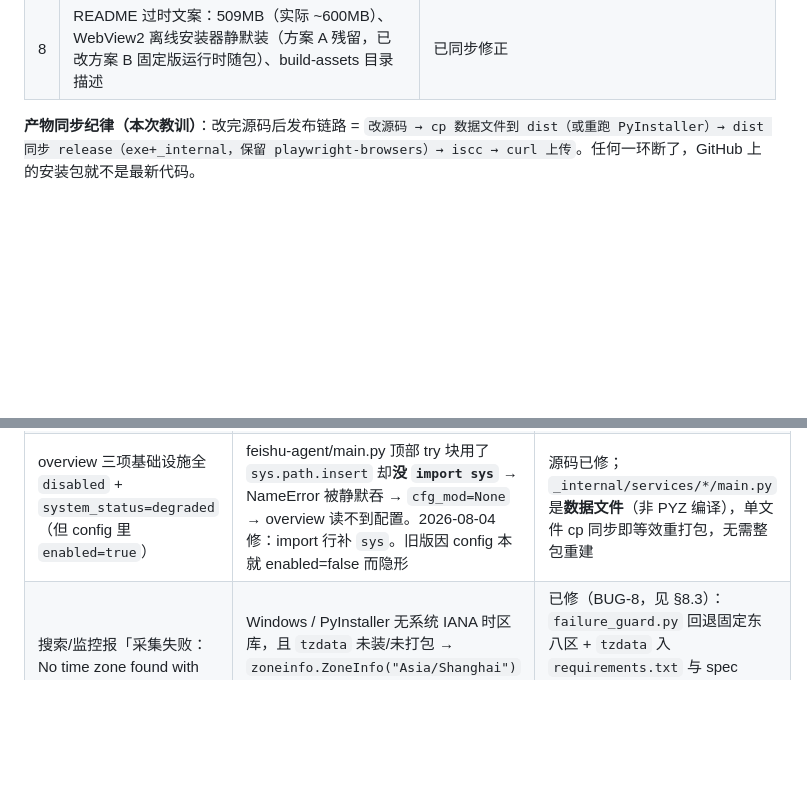
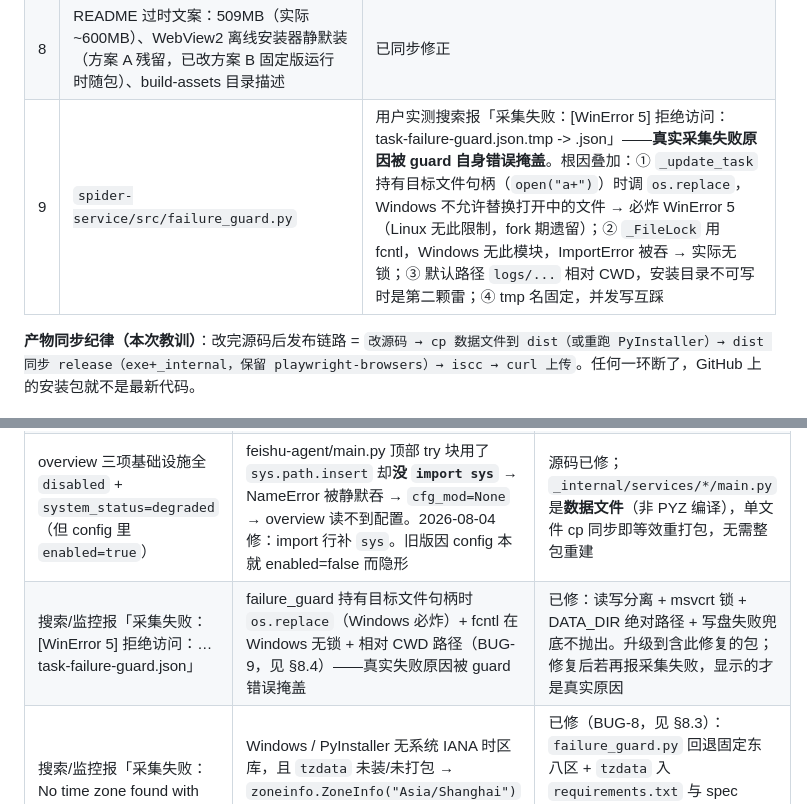
Before and after one commit to ayongsheng777-rgb/GoofishMasterDesktop, a Markdown page: AGENTS.md, 2 parts joined by grey strips. GitHub-like rendering; blank space fills up the shorter version.

Commit message:
docs: AGENTS.md 登记 BUG-9(failure_guard WinError 5) 根因修法与排障表

```diff
--- a/AGENTS.md
+++ b/AGENTS.md
@@ -281,6 +281,7 @@ cd D:\WorkBuddy\GoofishMasterDesktop
 | 6 | GitHub 存在 main + master 两分支且分叉（本地分支曾是 master 并推 master；main 有 PR#1 合并提交） | 本地提交推 master → API merge master→main → 删远程 master → 本地改名 main 跟踪 origin/main。**此后只有 main** |
 | 7 | 桌面控制台「关于」弹层缺项目地址 | 新增 GitHub 链接：`desktop/api.py` `open_github()`（webbrowser 系统浏览器打开，避免 pywebview 内导航）+ `index.html` 链接 + `app.js` 绑定（`e.preventDefault()`） |
 | 8 | README 过时文案：509MB（实际 ~600MB）、WebView2 离线安装器静默装（方案 A 残留，已改方案 B 固定版运行时随包）、build-assets 目录描述 | 已同步修正 |
+| 9 | `spider-service/src/failure_guard.py` | 用户实测搜索报「采集失败：[WinError 5] 拒绝访问：task-failure-guard.json.tmp -> .json」——**真实采集失败原因被 guard 自身错误掩盖**。根因叠加：① `_update_task` 持有目标文件句柄（`open("a+")`）时调 `os.replace`，Windows 不允许替换打开中的文件 → 必炸 WinError 5（Linux 无此限制，fork 期遗留）；② `_FileLock` 用 fcntl，Windows 无此模块，ImportError 被吞 → 实际无锁；③ 默认路径 `logs/...` 相对 CWD，安装目录不可写时是第二颗雷；④ tmp 名固定，并发写互踩 | 读写分离（锁内只读、关句柄后再写盘）；_FileLock 支持 msvcrt.locking；tmp 名唯一化(pid+线程+毫秒)+replace 退避重试；默认路径 DATA_DIR 感知+项目内兜底；record_success/record_failure/should_skip_start 写盘失败打印警告不抛出（辅助功能不反噬主流程） |
 
 **产物同步纪律（本次教训）**：改完源码后发布链路 = `改源码 → cp 数据文件到 dist（或重跑 PyInstaller）→ dist 同步 release（exe+_internal，保留 playwright-browsers）→ iscc → curl 上传`。任何一环断了，GitHub 上的安装包就不是最新代码。
 
@@ -400,6 +401,7 @@ release\GoofishMasterDesktop\GoofishMasterDesktop.exe start     # 编排 + 看
 | 双击 exe 闪退（无窗口无提示） | GUI 线程崩 / WebView2 缺失 / 依赖 | 看 `data/logs/desktop-crash.log` + 错误框；`start` 若正常则问题在 GUI/WebView2（`--windowed` 已去黑框） |
 | 登陆后顶部弹「服务异常：qdrant — 请检查服务状态」 | 旧版 `/api/system/overview` 写死探测 `http://qdrant:6333/healthz`（Docker 名），桌面版无该容器必失败→误判。已修复：`backends.*.enabled=false` 标 `disabled`（可选未启用，非异常）；P1 后向量库改为进程内 Chroma，`enabled=true` 直接判 `running`，不再探测外部端口 | 升级到含此修复的 exe 即可；P1 默认 `qdrant.enabled=true`，RAG 知识库自动启用（需配 embedding key） |
 | overview 三项基础设施全 `disabled` + `system_status=degraded`（但 config 里 `enabled=true`） | feishu-agent/main.py 顶部 try 块用了 `sys.path.insert` 却**没 `import sys`** → NameError 被静默吞 → `cfg_mod=None` → overview 读不到配置。2026-08-04 修：import 行补 `sys`。旧版因 config 本就 enabled=false 而隐形 | 源码已修；`_internal/services/*/main.py` 是**数据文件**（非 PYZ 编译），单文件 cp 同步即等效重打包，无需整包重建 |
+| 搜索/监控报「采集失败：[WinError 5] 拒绝访问：…task-failure-guard.json」 | failure_guard 持有目标文件句柄时 `os.replace`（Windows 必炸）+ fcntl 在 Windows 无锁 + 相对 CWD 路径（BUG-9，见 §8.4）——真实失败原因被 guard 错误掩盖 | 已修：读写分离 + msvcrt 锁 + DATA_DIR 绝对路径 + 写盘失败兜底不抛出。升级到含此修复的包；修复后若再报采集失败，显示的才是真实原因 |
 | 搜索/监控报「采集失败：No time zone found with key Asia/Shanghai」 | Windows / PyInstaller 无系统 IANA 时区库，且 `tzdata` 未装/未打包 → `zoneinfo.ZoneInfo("Asia/Shanghai")` 调用时抛 `ZoneInfoNotFoundError`，整次采集崩 | 已修（BUG-8，见 §8.3）：`failure_guard.py` 回退固定东八区 + `tzdata` 入 `requirements.txt` 与 spec `hiddenimports`。升级到含此修复的 exe 即可；代码兜底保证即使 tzdata 缺失也不崩 |
 
 ---
```
